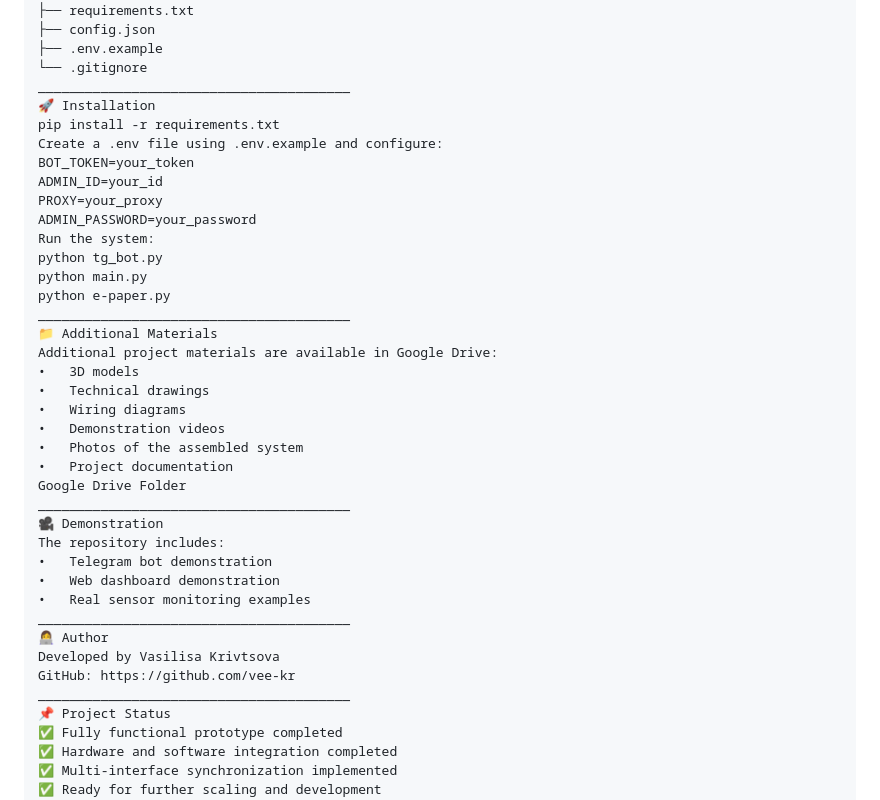
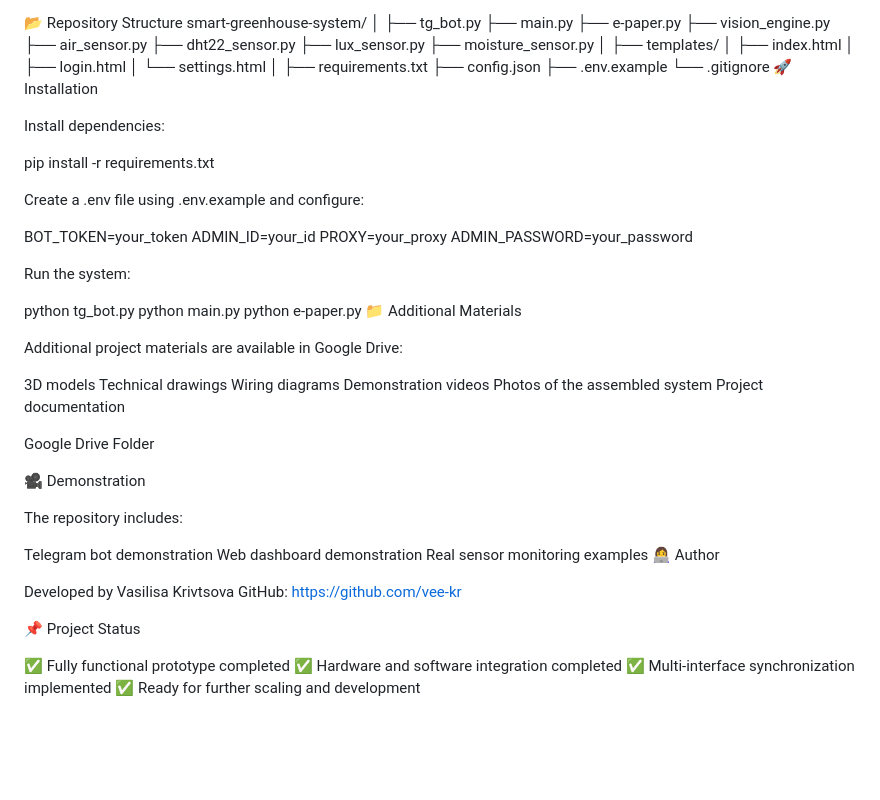
Before and after one commit to vee-kr/smart-greenhouse-system, a Markdown page: README.md, the part around one of its changes. GitHub-like rendering; blank space fills up the shorter version.

```diff
--- a/README.md
+++ b/README.md
@@ -96,40 +83,51 @@ smart-greenhouse-system/
 ├── config.json
 ├── .env.example
 └── .gitignore
-________________________________________
 🚀 Installation
+
+Install dependencies:
+
 pip install -r requirements.txt
+
 Create a .env file using .env.example and configure:
+
 BOT_TOKEN=your_token
 ADMIN_ID=your_id
 PROXY=your_proxy
 ADMIN_PASSWORD=your_password
+
 Run the system:
+
 python tg_bot.py
 python main.py
 python e-paper.py
-________________________________________
 📁 Additional Materials
+
 Additional project materials are available in Google Drive:
-•	3D models
-•	Technical drawings
-•	Wiring diagrams
-•	Demonstration videos
-•	Photos of the assembled system
-•	Project documentation
+
+3D models
+Technical drawings
+Wiring diagrams
+Demonstration videos
+Photos of the assembled system
+Project documentation
+
 Google Drive Folder
-________________________________________
+
 🎥 Demonstration
+
 The repository includes:
-•	Telegram bot demonstration
-•	Web dashboard demonstration
-•	Real sensor monitoring examples
-________________________________________
+
+Telegram bot demonstration
+Web dashboard demonstration
+Real sensor monitoring examples
 👩‍💻 Author
+
 Developed by Vasilisa Krivtsova
 GitHub: https://github.com/vee-kr
-________________________________________
+
 📌 Project Status
+
 ✅ Fully functional prototype completed
 ✅ Hardware and software integration completed
 ✅ Multi-interface synchronization implemented
```
Also changed, not shown: other parts of README.md (+43 -56 lines).
